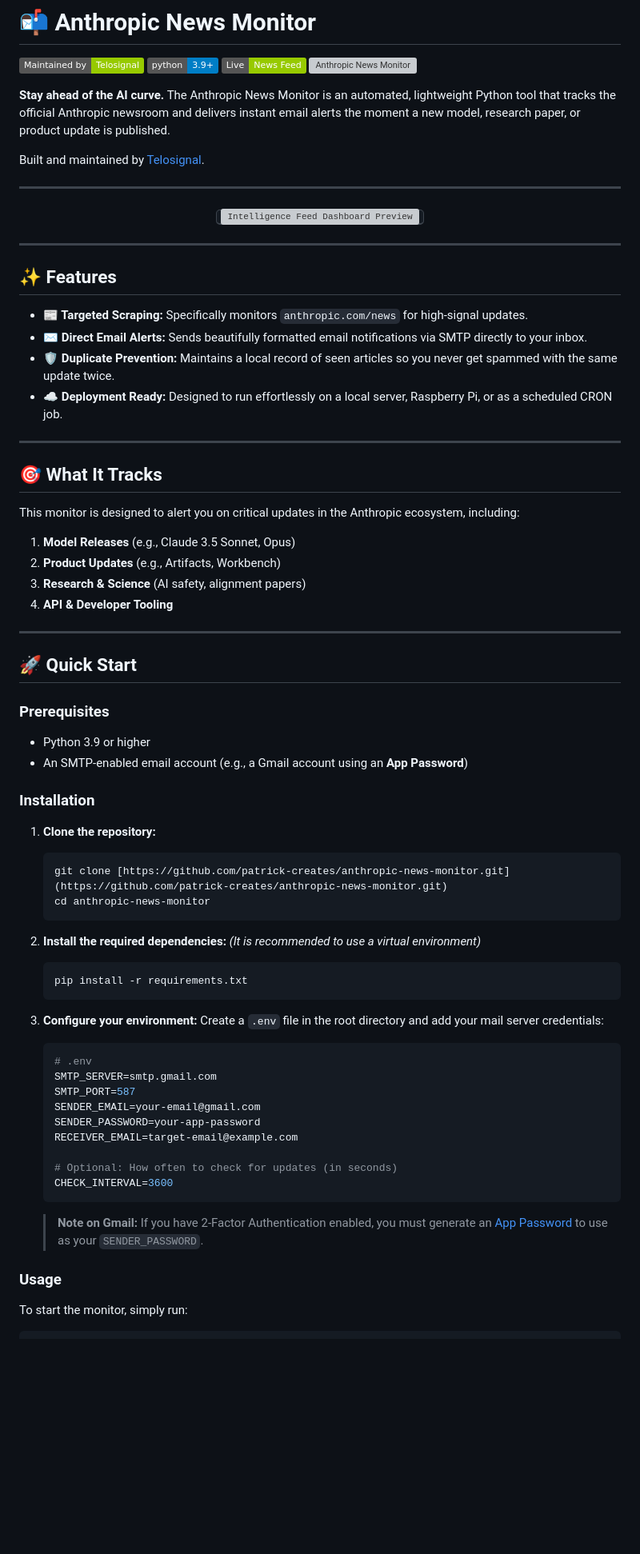
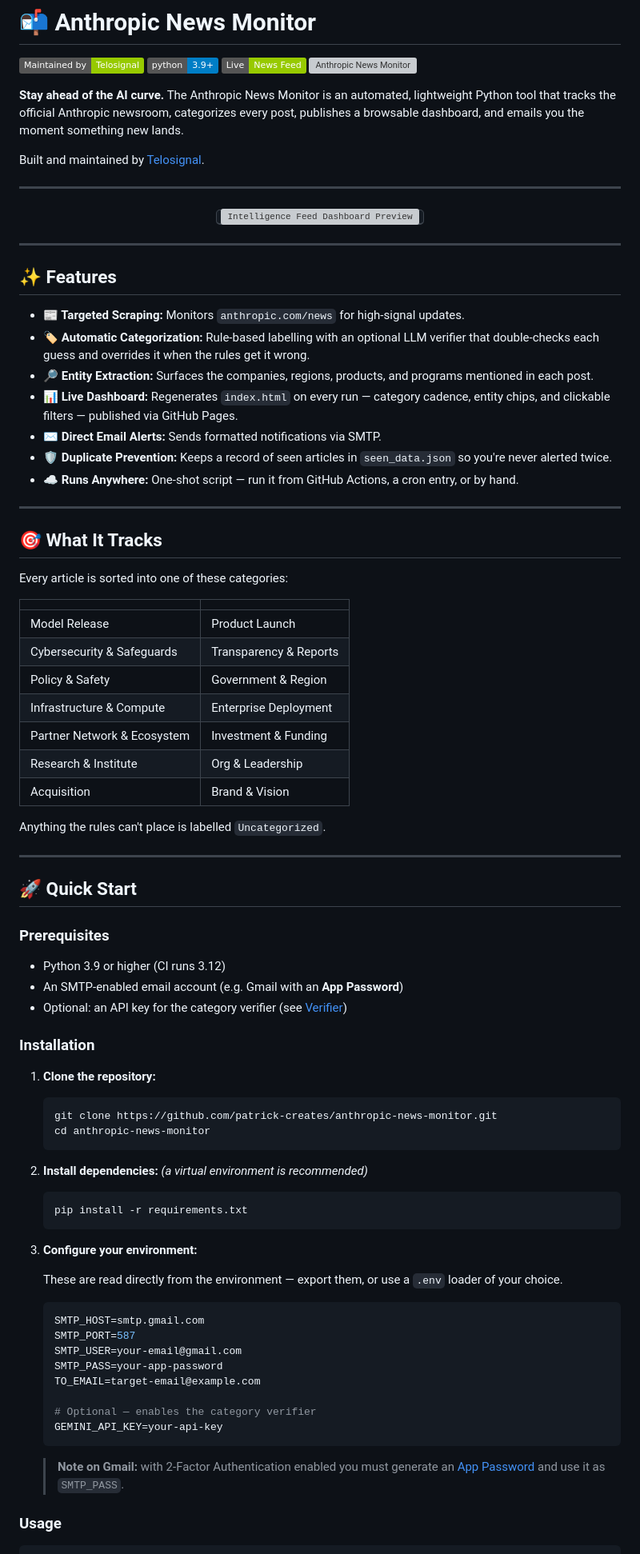
Before and after one commit to patrick-creates/anthropic-news-monitor, a Markdown page: README.md, the part around one of its changes. Shown at 80% size. GitHub-like rendering; badges without logos; blank space fills up the shorter version; grey boxes are pictures that could not be loaded.

Commit message:
Revise README for improved feature descriptions
Updated README to enhance clarity and detail about features and setup.

````diff
--- a/README.md
+++ b/README.md
@@ -4,7 +4,7 @@
 [![GitHub Pages](https://img.shields.io/badge/Live-News_Feed-green)](https://patrick-creates.github.io/anthropic-news-monitor/)
 [![Anthropic News Monitor](https://github.com/patrick-creates/anthropic-news-monitor/actions/workflows/monitor.yml/badge.svg?branch=main)](https://github.com/patrick-creates/anthropic-news-monitor/actions/workflows/monitor.yml)
 
-**Stay ahead of the AI curve.** The Anthropic News Monitor is an automated, lightweight Python tool that tracks the official Anthropic newsroom and delivers instant email alerts the moment a new model, research paper, or product update is published.
+**Stay ahead of the AI curve.** The Anthropic News Monitor is an automated, lightweight Python tool that tracks the official Anthropic newsroom, categorizes every post, publishes a browsable dashboard, and emails you the moment something new lands.
 
 Built and maintained by [Telosignal](https://www.telosignal.com/).
 
@@ -22,59 +22,72 @@ Built and maintained by [Telosignal](https://www.telosignal.com/).
 
 ## ✨ Features
 
-* **📰 Targeted Scraping:** Specifically monitors `anthropic.com/news` for high-signal updates.
-* **✉️ Direct Email Alerts:** Sends beautifully formatted email notifications via SMTP directly to your inbox.
-* **🛡️ Duplicate Prevention:** Maintains a local record of seen articles so you never get spammed with the same update twice.
-* **☁️ Deployment Ready:** Designed to run effortlessly on a local server, Raspberry Pi, or as a scheduled CRON job.
+* **📰 Targeted Scraping:** Monitors `anthropic.com/news` for high-signal updates.
+* **🏷️ Automatic Categorization:** Rule-based labelling with an optional LLM verifier that double-checks each guess and overrides it when the rules get it wrong.
+* **🔎 Entity Extraction:** Surfaces the companies, regions, products, and programs mentioned in each post.
+* **📊 Live Dashboard:** Regenerates `index.html` on every run — category cadence, entity chips, and clickable filters — published via GitHub Pages.
+* **✉️ Direct Email Alerts:** Sends formatted notifications via SMTP.
+* **🛡️ Duplicate Prevention:** Keeps a record of seen articles in `seen_data.json` so you're never alerted twice.
+* **☁️ Runs Anywhere:** One-shot script — run it from GitHub Actions, a cron entry, or by hand.
 
 ---
 
 ## 🎯 What It Tracks
 
-This monitor is designed to alert you on critical updates in the Anthropic ecosystem, including:
-1. **Model Releases** (e.g., Claude 3.5 Sonnet, Opus)
-2. **Product Updates** (e.g., Artifacts, Workbench)
-3. **Research & Science** (AI safety, alignment papers)
-4. **API & Developer Tooling**
+Every article is sorted into one of these categories:
+
+| | |
+|---|---|
+| Model Release | Product Launch |
+| Cybersecurity & Safeguards | Transparency & Reports |
+| Policy & Safety | Government & Region |
+| Infrastructure & Compute | Enterprise Deployment |
+| Partner Network & Ecosystem | Investment & Funding |
+| Research & Institute | Org & Leadership |
+| Acquisition | Brand & Vision |
+
+Anything the rules can't place is labelled `Uncategorized`.
 
 ---
 
 ## 🚀 Quick Start
 
 ### Prerequisites
-* Python 3.9 or higher
-* An SMTP-enabled email account (e.g., a Gmail account using an **App Password**)
+* Python 3.9 or higher (CI runs 3.12)
+* An SMTP-enabled email account (e.g. Gmail with an **App Password**)
+* Optional: an API key for the category verifier (see [Verifier](#-verifier))
 
 ### Installation
 
 1. **Clone the repository:**
    ```bash
-   git clone [https://github.com/patrick-creates/anthropic-news-monitor.git](https://github.com/patrick-creates/anthropic-news-monitor.git)
+   git clone https://github.com/patrick-creates/anthropic-news-monitor.git
    cd anthropic-news-monitor
    ```
 
-2. **Install the required dependencies:**
-   *(It is recommended to use a virtual environment)*
+2. **Install dependencies:**
+   *(a virtual environment is recommended)*
    ```bash
    pip install -r requirements.txt
    ```
 
 3. **Configure your environment:**
-   Create a `.env` file in the root directory and add your mail server credentials:
+
+   These are read directly from the environment — export them, or use a `.env` loader of your choice.
+
    ```env
-   # .env
-   SMTP_SERVER=smtp.gmail.com
+   SMTP_HOST=smtp.gmail.com
    SMTP_PORT=587
-   SENDER_EMAIL=your-email@gmail.com
-   SENDER_PASSWORD=your-app-password
-   RECEIVER_EMAIL=target-email@example.com
+   SMTP_USER=your-email@gmail.com
+   SMTP_PASS=your-app-password
+   TO_EMAIL=target-email@example.com
 
-   # Optional: How often to check for updates (in seconds)
-   CHECK_INTERVAL=3600
+   # Optional — enables the category verifier
+   GEMINI_API_KEY=your-api-key
    ```
-   > **Note on Gmail:** If you have 2-Factor Authentication enabled, you must generate an [App Password](https://support.google.com/accounts/answer/185833?hl=en) to use as your `SENDER_PASSWORD`.
+
+   > **Note on Gmail:** with 2-Factor Authentication enabled you must generate an [App Password](https://support.google.com/accounts/answer/185833?hl=en) and use it as `SMTP_PASS`.
 
 ### Usage
 
-To start the monitor, simply run:
 ```bash
````
Also changed, not shown: other parts of README.md (+82 -21 lines).
